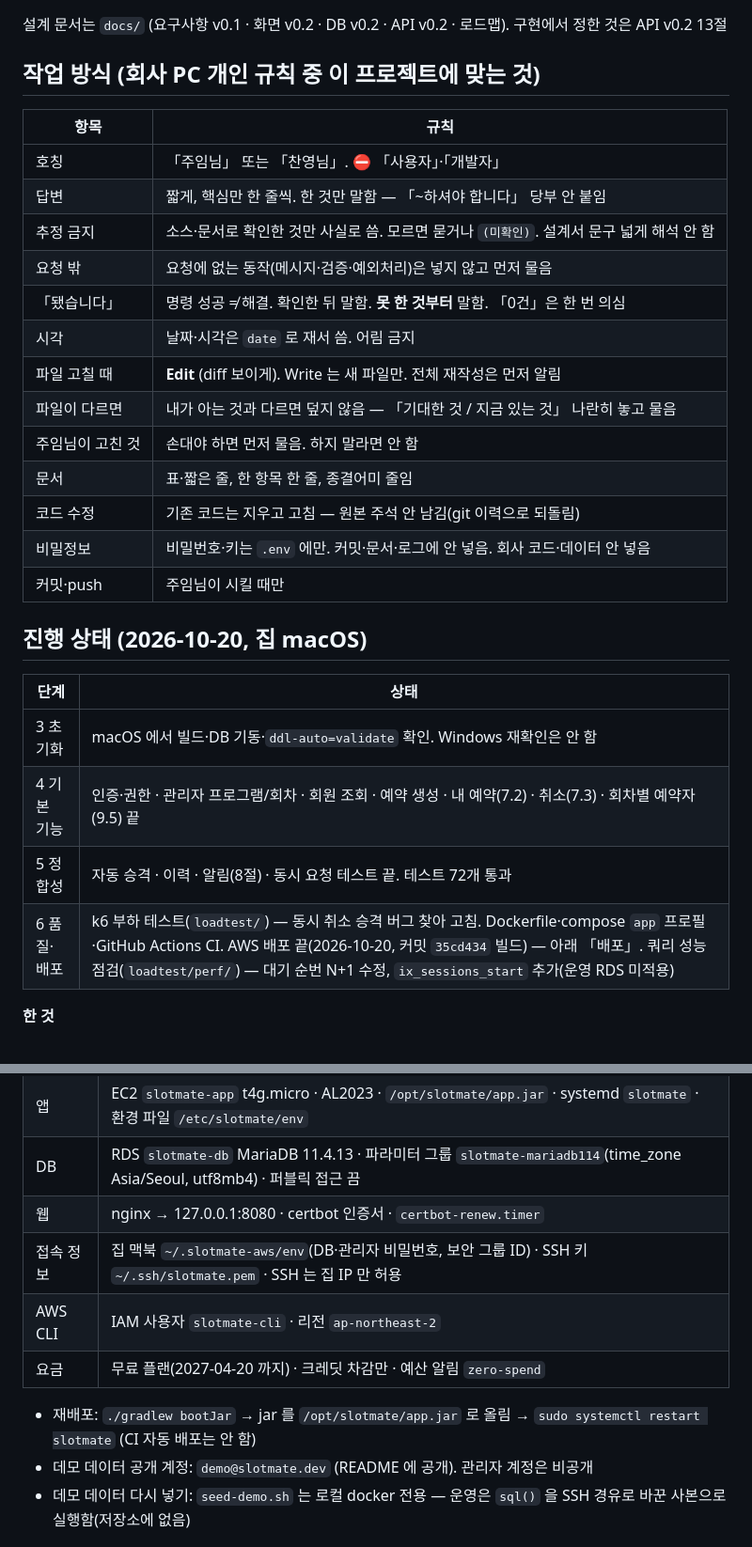
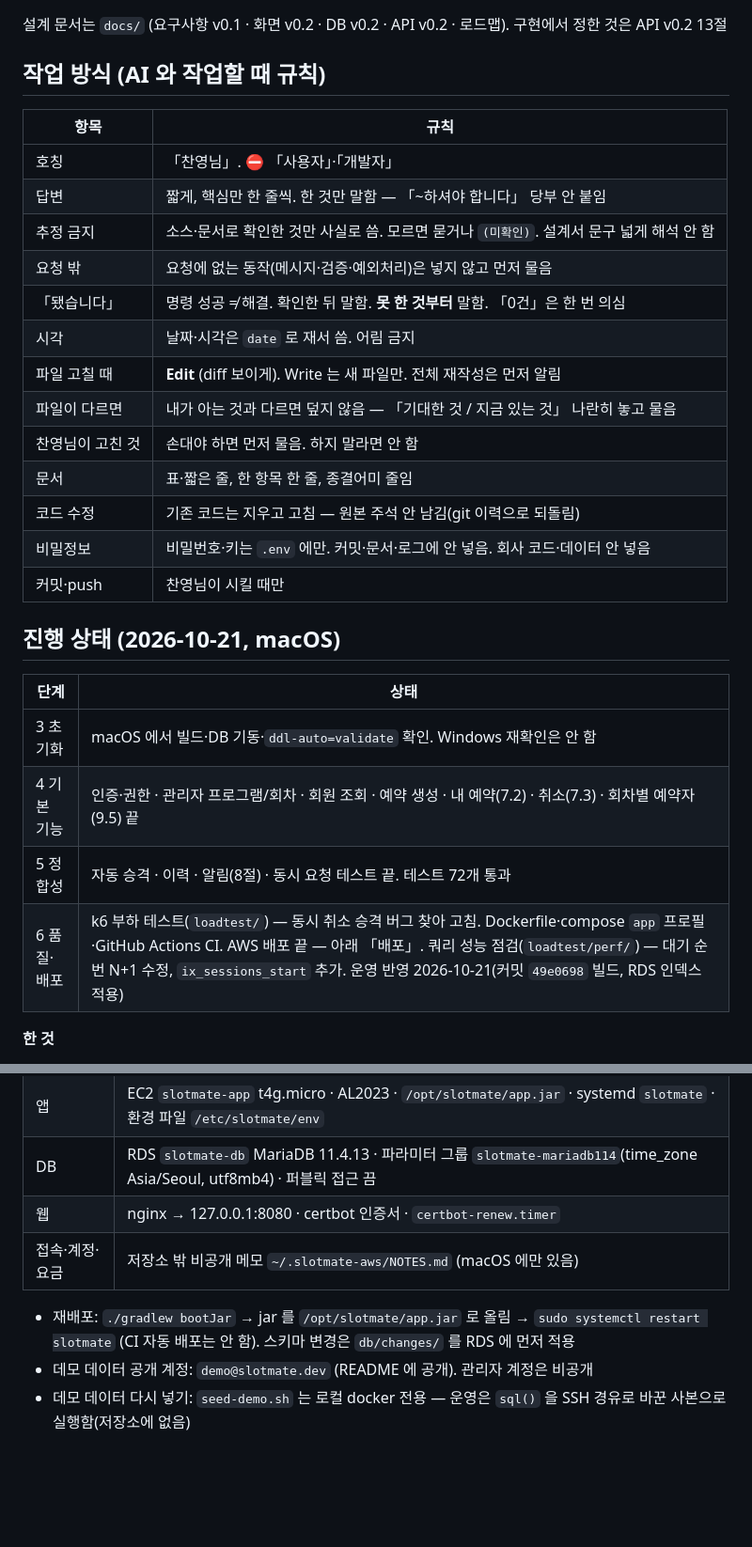
Before and after one commit to Song-Chan-Young/slotmate, a Markdown page: CLAUDE.md, 2 parts joined by grey strips. Shown at 94% size. Rendered like a GitHub page; blank space fills up the shorter version.

Commit message:
CLAUDE.md 공개용 정리, 운영 반영 상태
- 작업 규칙 제목·호칭에서 회사 관련 표현 제거
- 접속 파일 경로·IAM·요금 등 운영 비공개 정보는 저장소 밖 메모로 옮기고 위치만 남김
- 진행 상태: 2026-10-21 운영 반영(커밋 49e0698 빌드, RDS ix_sessions_start 적용)

Co-Authored-By: Claude Opus 5.5 <noreply@anthropic.com>

```diff
--- a/CLAUDE.md
+++ b/CLAUDE.md
@@ -2,11 +2,11 @@
 
 설계 문서는 `docs/` (요구사항 v0.1 · 화면 v0.2 · DB v0.2 · API v0.2 · 로드맵). 구현에서 정한 것은 API v0.2 13절
 
-## 작업 방식 (회사 PC 개인 규칙 중 이 프로젝트에 맞는 것)
+## 작업 방식 (AI 와 작업할 때 규칙)
 
 | 항목 | 규칙 |
 |---|---|
-| 호칭 | 「주임님」 또는 「찬영님」. ⛔ 「사용자」·「개발자」 |
+| 호칭 | 「찬영님」. ⛔ 「사용자」·「개발자」 |
 | 답변 | 짧게, 핵심만 한 줄씩. 한 것만 말함 — 「~하셔야 합니다」 당부 안 붙임 |
 | 추정 금지 | 소스·문서로 확인한 것만 사실로 씀. 모르면 묻거나 `(미확인)`. 설계서 문구 넓게 해석 안 함 |
 | 요청 밖 | 요청에 없는 동작(메시지·검증·예외처리)은 넣지 않고 먼저 물음 |
@@ -14,20 +14,20 @@
 | 시각 | 날짜·시각은 `date` 로 재서 씀. 어림 금지 |
 | 파일 고칠 때 | **Edit** (diff 보이게). Write 는 새 파일만. 전체 재작성은 먼저 알림 |
 | 파일이 다르면 | 내가 아는 것과 다르면 덮지 않음 — 「기대한 것 / 지금 있는 것」 나란히 놓고 물음 |
-| 주임님이 고친 것 | 손대야 하면 먼저 물음. 하지 말라면 안 함 |
+| 찬영님이 고친 것 | 손대야 하면 먼저 물음. 하지 말라면 안 함 |
 | 문서 | 표·짧은 줄, 한 항목 한 줄, 종결어미 줄임 |
 | 코드 수정 | 기존 코드는 지우고 고침 — 원본 주석 안 남김(git 이력으로 되돌림) |
 | 비밀정보 | 비밀번호·키는 `.env` 에만. 커밋·문서·로그에 안 넣음. 회사 코드·데이터 안 넣음 |
-| 커밋·push | 주임님이 시킬 때만 |
+| 커밋·push | 찬영님이 시킬 때만 |
 
-## 진행 상태 (2026-10-20, 집 macOS)
+## 진행 상태 (2026-10-21, macOS)
 
 | 단계 | 상태 |
 |---|---|
 | 3 초기화 | macOS 에서 빌드·DB 기동·`ddl-auto=validate` 확인. Windows 재확인은 안 함 |
 | 4 기본 기능 | 인증·권한 · 관리자 프로그램/회차 · 회원 조회 · 예약 생성 · 내 예약(7.2) · 취소(7.3) · 회차별 예약자(9.5) 끝 |
 | 5 정합성 | 자동 승격 · 이력 · 알림(8절) · 동시 요청 테스트 끝. 테스트 72개 통과 |
-| 6 품질·배포 | k6 부하 테스트(`loadtest/`) — 동시 취소 승격 버그 찾아 고침. Dockerfile·compose `app` 프로필·GitHub Actions CI. AWS 배포 끝(2026-10-20, 커밋 `35cd434` 빌드) — 아래 「배포」. 쿼리 성능 점검(`loadtest/perf/`) — 대기 순번 N+1 수정, `ix_sessions_start` 추가(운영 RDS 미적용) |
+| 6 품질·배포 | k6 부하 테스트(`loadtest/`) — 동시 취소 승격 버그 찾아 고침. Dockerfile·compose `app` 프로필·GitHub Actions CI. AWS 배포 끝 — 아래 「배포」. 쿼리 성능 점검(`loadtest/perf/`) — 대기 순번 N+1 수정, `ix_sessions_start` 추가. 운영 반영 2026-10-21(커밋 `49e0698` 빌드, RDS 인덱스 적용) |
 
 **한 것**
 - Boot 4.1.1 · Java 21 · Gradle(Groovy) · Web·Validation·Security·OAuth2 Resource Server·JPA·MariaDB·springdoc 3.1.1
@@ -70,11 +70,9 @@ macOS(집) 메모
 | 앱 | EC2 `slotmate-app` t4g.micro · AL2023 · `/opt/slotmate/app.jar` · systemd `slotmate` · 환경 파일 `/etc/slotmate/env` |
 | DB | RDS `slotmate-db` MariaDB 11.4.13 · 파라미터 그룹 `slotmate-mariadb114`(time_zone Asia/Seoul, utf8mb4) · 퍼블릭 접근 끔 |
 | 웹 | nginx → 127.0.0.1:8080 · certbot 인증서 · `certbot-renew.timer` |
-| 접속 정보 | 집 맥북 `~/.slotmate-aws/env`(DB·관리자 비밀번호, 보안 그룹 ID) · SSH 키 `~/.ssh/slotmate.pem` · SSH 는 집 IP 만 허용 |
-| AWS CLI | IAM 사용자 `slotmate-cli` · 리전 `ap-northeast-2` |
-| 요금 | 무료 플랜(2027-04-20 까지) · 크레딧 차감만 · 예산 알림 `zero-spend` |
+| 접속·계정·요금 | 저장소 밖 비공개 메모 `~/.slotmate-aws/NOTES.md` (macOS 에만 있음) |
 
-- 재배포: `./gradlew bootJar` → jar 를 `/opt/slotmate/app.jar` 로 올림 → `sudo systemctl restart slotmate` (CI 자동 배포는 안 함)
+- 재배포: `./gradlew bootJar` → jar 를 `/opt/slotmate/app.jar` 로 올림 → `sudo systemctl restart slotmate` (CI 자동 배포는 안 함). 스키마 변경은 `db/changes/` 를 RDS 에 먼저 적용
 - 데모 데이터 공개 계정: `demo@slotmate.dev` (README 에 공개). 관리자 계정은 비공개
 - 데모 데이터 다시 넣기: `seed-demo.sh` 는 로컬 docker 전용 — 운영은 `sql()` 을 SSH 경유로 바꾼 사본으로 실행함(저장소에 없음)
 
```
Also changed, not shown: other parts of CLAUDE.md (+1 -1 lines).
